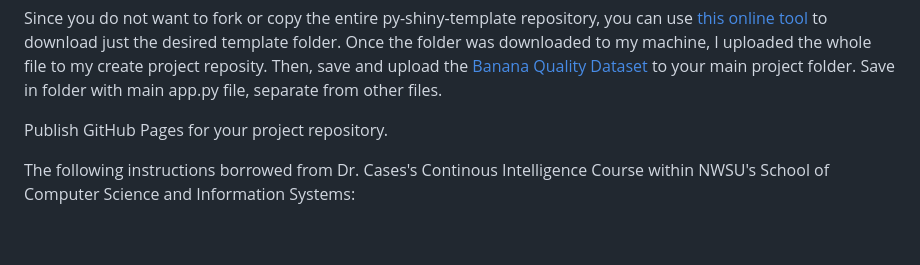
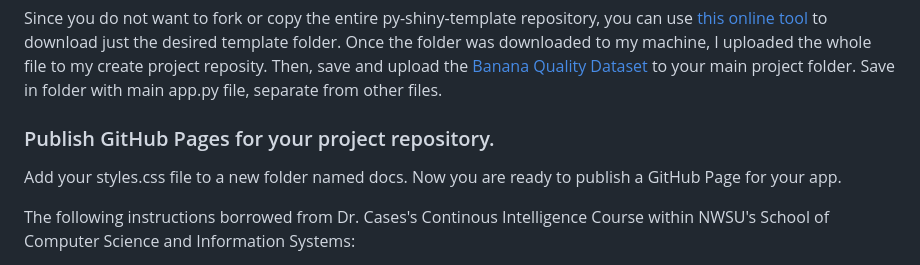
Before and after one commit to meldstonerogers/cintel-06-custom, a Markdown page: README.md, the part around the change. Rendered like a GitHub page; blank space fills up the shorter version.

```diff
--- a/README.md
+++ b/README.md
@@ -24,7 +24,9 @@ Create project repository in Github. Create a requirements.txt and .gitignore fi
 
 Since you do not want to fork or copy the entire py-shiny-template repository, you can use [this online tool](https://download-directory.github.io/) to download just the desired template folder. Once the folder was downloaded to my machine, I uploaded the whole file to my create project reposity. Then, save and upload the [Banana Quality Dataset](https://www.kaggle.com/datasets/mrmars1010/banana-quality-dataset/data) to your main project folder. Save in folder with main app.py file, separate from other files.
 
-Publish GitHub Pages for your project repository.
+### Publish GitHub Pages for your project repository.
+
+Add your styles.css file to a new folder named docs. Now you are ready to publish a GitHub Page for your app.
 
 The following instructions borrowed from Dr. Cases's Continous Intelligence Course within NWSU's School of Computer Science and Information Systems:
 
```
